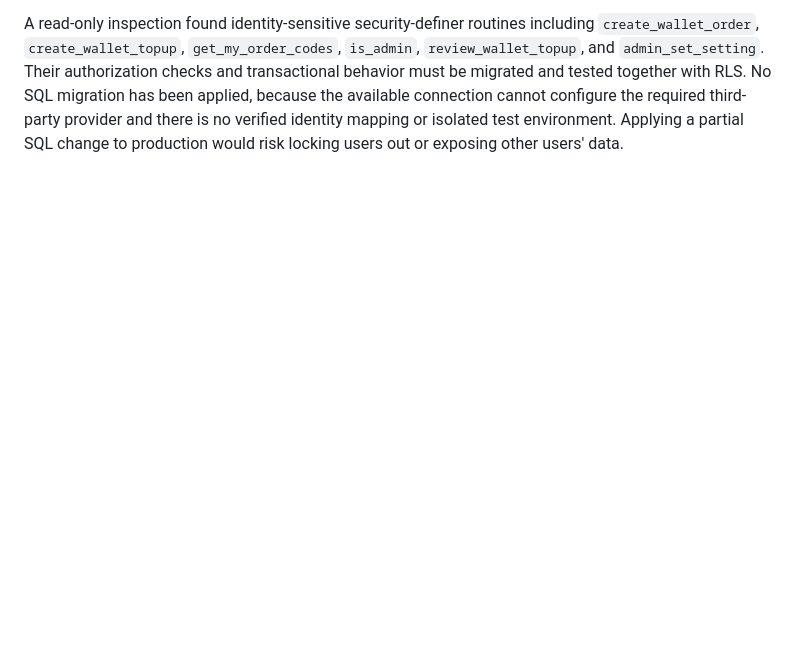
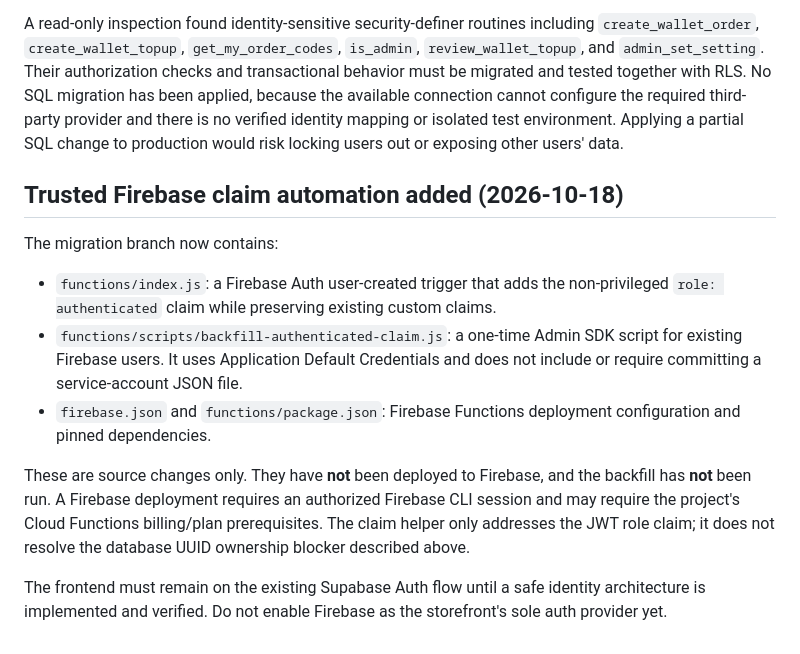
Before and after one commit to hymozarog-jp/libyan_store, a Markdown page: docs/firebase-auth-migration.md, the part around the change. Drawn GitHub-style; blank space fills up the shorter version.

Commit message:
docs(firebase): record claim automation and remaining migration gates

```diff
--- a/docs/firebase-auth-migration.md
+++ b/docs/firebase-auth-migration.md
@@ -82,3 +82,16 @@ The official Supabase third-party OIDC guide explicitly states that `auth.uid()`
 This is a concrete blocker for Firebase UIDs. A mapping table alone is not enough: all effective RLS policies and security-definer routines currently using `auth.uid()` must resolve the authenticated Firebase subject to the existing profile UUID, while refusing unverified or ambiguous mappings. The browser cannot supply or choose that UUID. The Supabase third-party provider must also be enabled in the project settings and Firebase JWTs must carry `role: authenticated`.
 
 A read-only inspection found identity-sensitive security-definer routines including `create_wallet_order`, `create_wallet_topup`, `get_my_order_codes`, `is_admin`, `review_wallet_topup`, and `admin_set_setting`. Their authorization checks and transactional behavior must be migrated and tested together with RLS. No SQL migration has been applied, because the available connection cannot configure the required third-party provider and there is no verified identity mapping or isolated test environment. Applying a partial SQL change to production would risk locking users out or exposing other users' data.
+
+
+## Trusted Firebase claim automation added (2026-10-18)
+
+The migration branch now contains:
+
+- `functions/index.js`: a Firebase Auth user-created trigger that adds the non-privileged `role: authenticated` claim while preserving existing custom claims.
+- `functions/scripts/backfill-authenticated-claim.js`: a one-time Admin SDK script for existing Firebase users. It uses Application Default Credentials and does not include or require committing a service-account JSON file.
+- `firebase.json` and `functions/package.json`: Firebase Functions deployment configuration and pinned dependencies.
+
+These are source changes only. They have **not** been deployed to Firebase, and the backfill has **not** been run. A Firebase deployment requires an authorized Firebase CLI session and may require the project's Cloud Functions billing/plan prerequisites. The claim helper only addresses the JWT role claim; it does not resolve the database UUID ownership blocker described above.
+
+The frontend must remain on the existing Supabase Auth flow until a safe identity architecture is implemented and verified. Do not enable Firebase as the storefront's sole auth provider yet.
```
